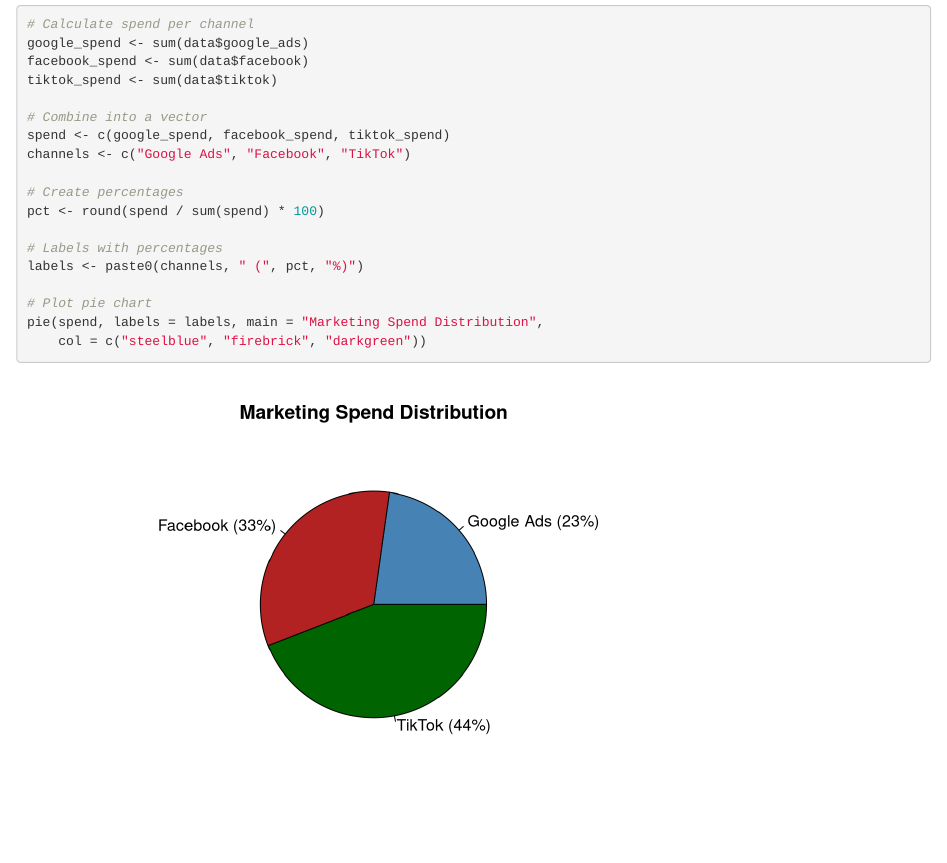
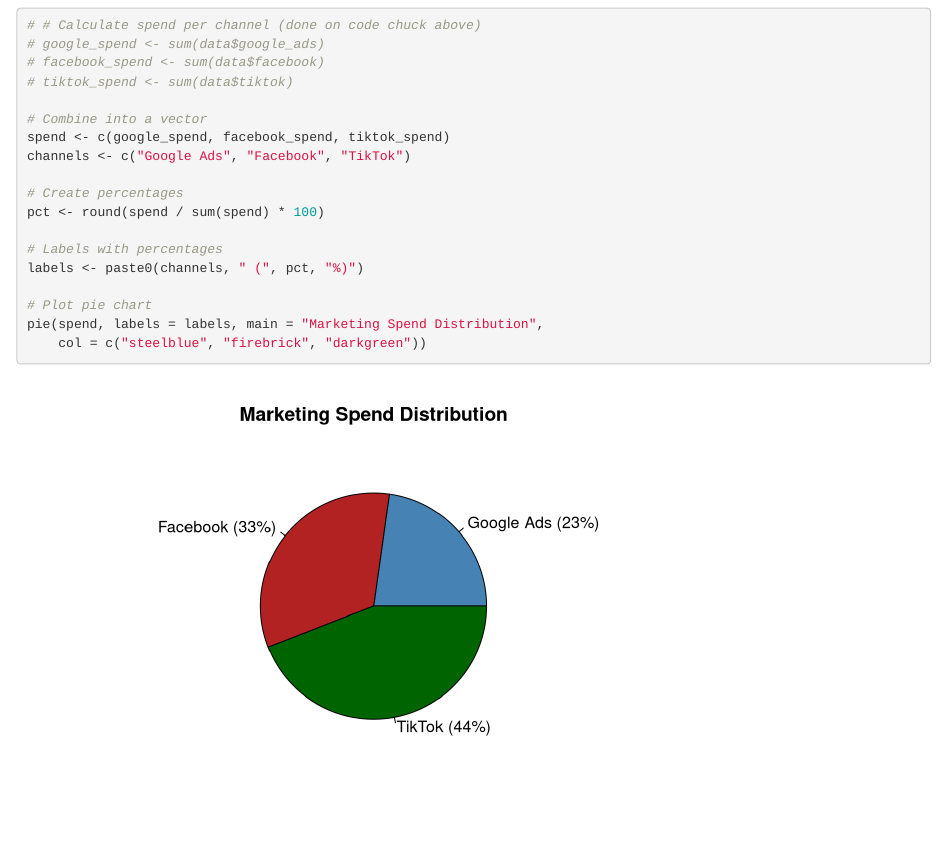
Before and after one commit to Rashokkumar-github/Strategic-Marketing, an R Markdown document (Assignments/Assignment1.rmd): the page in a window 1100 px wide, from 9410 px down before the commit and from 10130 px down after it, so that both start at the same text. Rendered offline with R 4.5, knitr and Pandoc, with nearby package versions; some code elsewhere in the file could not run offline.

Commit message:
Updated typo Assignment1.rmd

````diff
--- a/Assignments/Assignment1.rmd
+++ b/Assignments/Assignment1.rmd
@@ -319,10 +319,10 @@
 
 
 ```{r}
-# Calculate spend per channel
-google_spend <- sum(data$google_ads)
-facebook_spend <- sum(data$facebook)
-tiktok_spend <- sum(data$tiktok)
+# # Calculate spend per channel (done on code chuck above)
+# google_spend <- sum(data$google_ads)
+# facebook_spend <- sum(data$facebook)
+# tiktok_spend <- sum(data$tiktok)
 
 # Combine into a vector
 spend <- c(google_spend, facebook_spend, tiktok_spend)
````
Also changed, not shown: Assignments/Assignment1.rmd (8 more changed lines).
